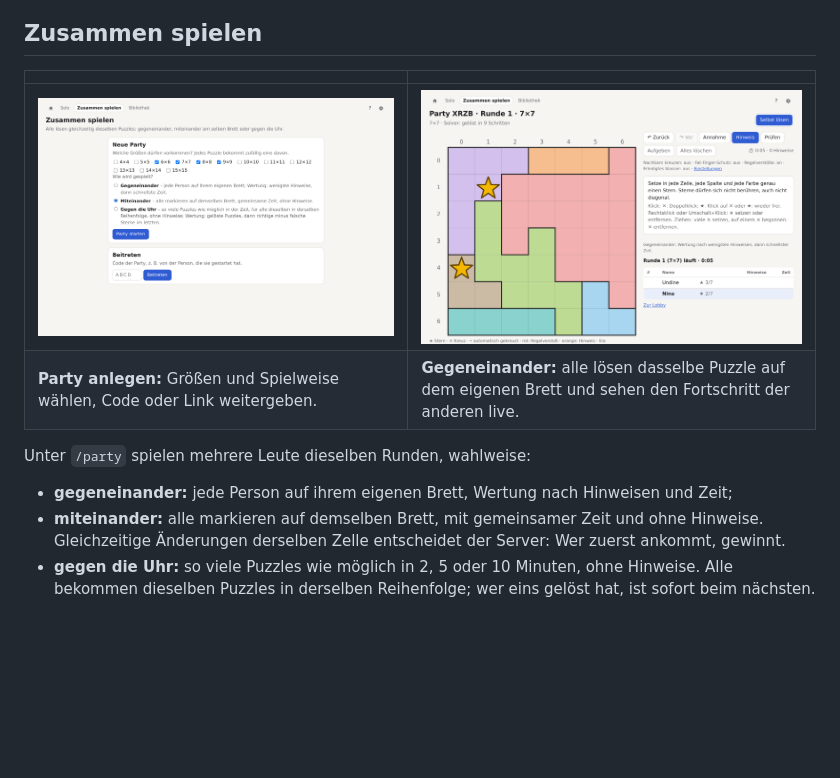
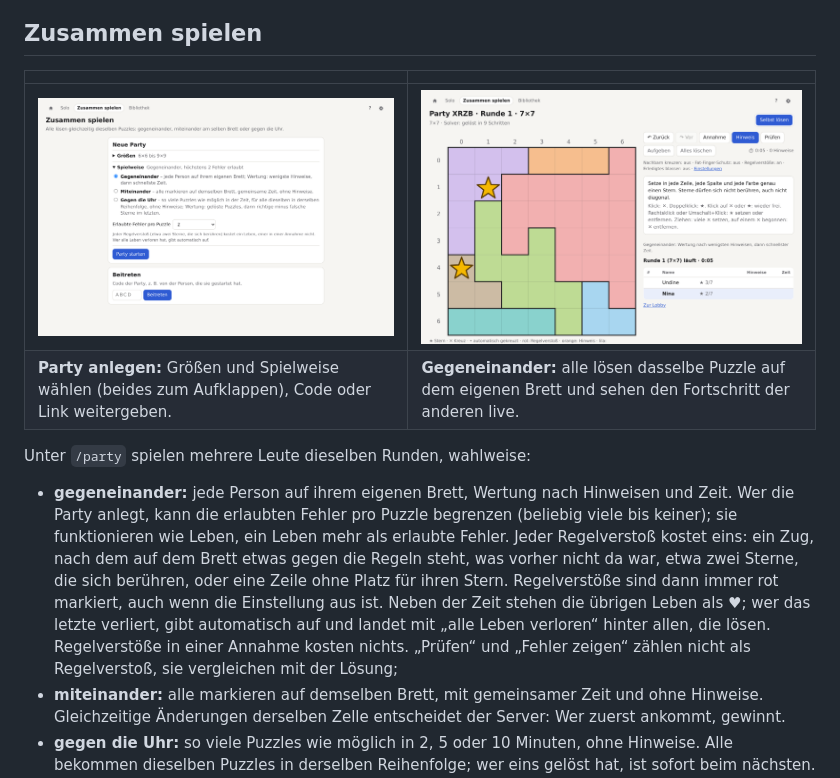
Before and after one commit to Erkenbend/star-battle-solver, a Markdown page: docs/playing.md, the part around the change. Rendered like a GitHub page; pictures changed too: docs/screenshots/party-anlegen.png; blank space fills up the shorter version.

```diff
--- a/docs/playing.md
+++ b/docs/playing.md
@@ -44,11 +44,11 @@ Die ID wird aus den Regionen berechnet. Links und gespeicherte Ergebnisse bleibe
 | | |
 |---|---|
 | ![Party anlegen](screenshots/party-anlegen.png) | ![Gegeneinander](screenshots/party-runde.png) |
-| **Party anlegen:** Größen und Spielweise wählen, Code oder Link weitergeben. | **Gegeneinander:** alle lösen dasselbe Puzzle auf dem eigenen Brett und sehen den Fortschritt der anderen live. |
+| **Party anlegen:** Größen und Spielweise wählen (beides zum Aufklappen), Code oder Link weitergeben. | **Gegeneinander:** alle lösen dasselbe Puzzle auf dem eigenen Brett und sehen den Fortschritt der anderen live. |
 
 Unter `/party` spielen mehrere Leute dieselben Runden, wahlweise:
 
-- **gegeneinander:** jede Person auf ihrem eigenen Brett, Wertung nach Hinweisen und Zeit;
+- **gegeneinander:** jede Person auf ihrem eigenen Brett, Wertung nach Hinweisen und Zeit. Wer die Party anlegt, kann die erlaubten Fehler pro Puzzle begrenzen (beliebig viele bis keiner); sie funktionieren wie Leben, ein Leben mehr als erlaubte Fehler. Jeder Regelverstoß kostet eins: ein Zug, nach dem auf dem Brett etwas gegen die Regeln steht, was vorher nicht da war, etwa zwei Sterne, die sich berühren, oder eine Zeile ohne Platz für ihren Stern. Regelverstöße sind dann immer rot markiert, auch wenn die Einstellung aus ist. Neben der Zeit stehen die übrigen Leben als ♥; wer das letzte verliert, gibt automatisch auf und landet mit „alle Leben verloren“ hinter allen, die lösen. Regelverstöße in einer Annahme kosten nichts. „Prüfen“ und „Fehler zeigen“ zählen nicht als Regelverstoß, sie vergleichen mit der Lösung;
 - **miteinander:** alle markieren auf demselben Brett, mit gemeinsamer Zeit und ohne Hinweise. Gleichzeitige Änderungen derselben Zelle entscheidet der Server: Wer zuerst ankommt, gewinnt.
 - **gegen die Uhr:** so viele Puzzles wie möglich in 2, 5 oder 10 Minuten, ohne Hinweise. Alle bekommen dieselben Puzzles in derselben Reihenfolge; wer eins gelöst hat, ist sofort beim nächsten. Wie oft man ein Puzzle überspringen darf, legt die Person fest, die die Party anlegt (nie bis beliebig oft). Gewertet werden die gelösten Puzzles, bei Gleichstand die Sterne im Puzzle, an dem man beim Abpfiff saß: jeder richtige zählt eins, jeder falsche minus eins. Der Server hält ein paar Puzzles im Voraus bereit; wer trotzdem schneller ist als der Generator, wartet kurz aufs nächste. Wer später dazukommt, spielt noch mit, nur mit weniger Zeit.
 
```
Also changed, not shown: architecture/README.md (+2 -2 lines), 8 other files.
